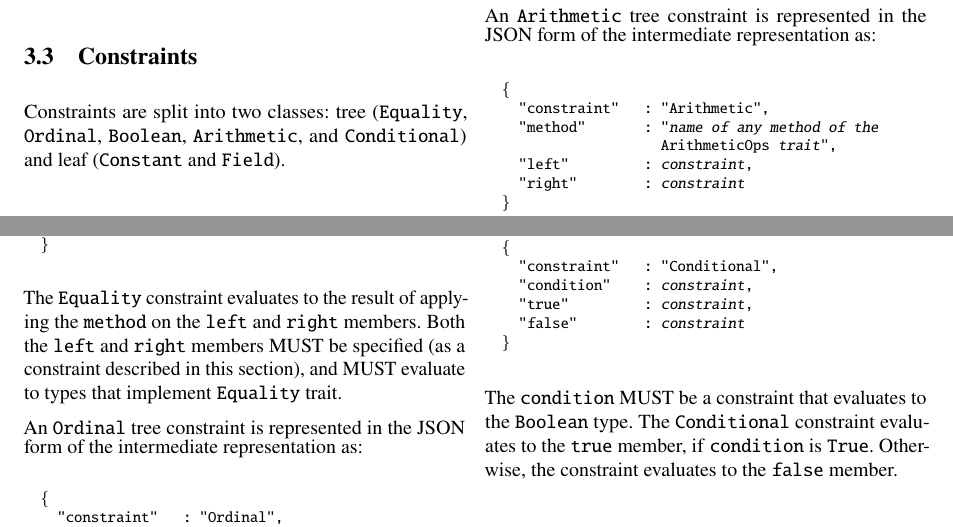
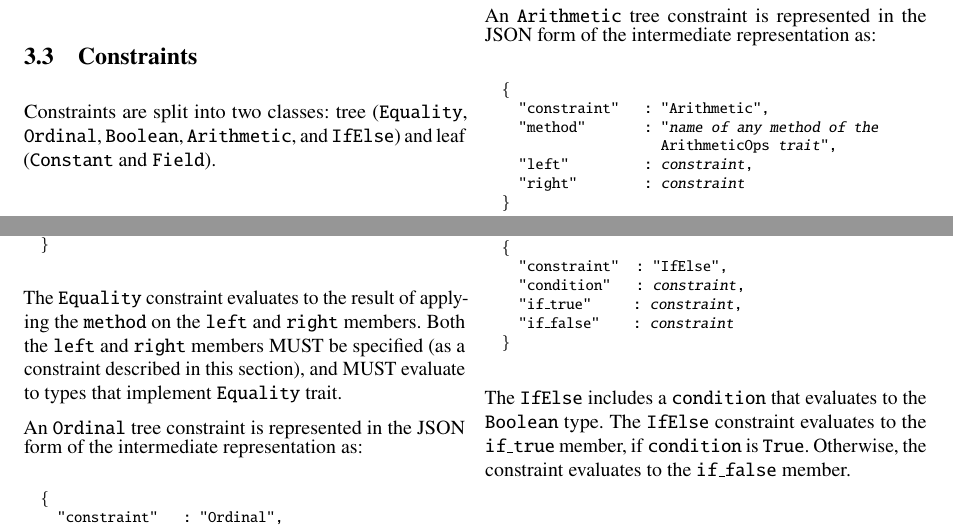
Before and after one commit to DavidSouthgate/improving-protocol-standards, a LaTeX paper (notes/ir.tex): two parts of page 7 of 8, joined at a grey line, cut so that both start at the same text. Compiled offline with pdfLaTeX.

Commit message:
Rename Conditional constraint to IfElse

```diff
--- a/notes/ir.tex
+++ b/notes/ir.tex
@@ -814,7 +814,7 @@ type.
 \label{sec:constraints}
 
 Constraints are split into two classes:
-tree (\code{Equality}, \code{Ordinal}, \code{Boolean}, \code{Arithmetic}, and \code{Conditional})
+tree (\code{Equality}, \code{Ordinal}, \code{Boolean}, \code{Arithmetic}, and \code{IfElse})
 and
 leaf (\code{Constant} and \code{Field}).
 
@@ -898,16 +898,16 @@ intermediate representation as:
 \footnotesize
 \begin{alltt}
   \{
-    "constraint"   : "Conditional",
-    "condition"    : \emph{constraint},
-    "true"         : \emph{constraint},
-    "false"        : \emph{constraint}
+    "constraint"  : "IfElse",
+    "condition"   : \emph{constraint},
+    "if\_true"     : \emph{constraint},
+    "if\_false"    : \emph{constraint}
   \}
 \end{alltt}
 \normalsize
-The \code{condition} MUST be a constraint that evaluates to the \code{Boolean} type.
-The \code{Conditional} constraint evaluates to the \code{true} member, if \code{condition}
-is \code{True}. Otherwise, the constraint evaluates to the \code{false} member.
+The \code{IfElse} includes a \code{condition} that evaluates to the \code{Boolean} type.
+The \code{IfElse} constraint evaluates to the \code{if\_true} member, if \code{condition}
+is \code{True}. Otherwise, the constraint evaluates to the \code{if\_false} member.
 
 % - - - - - - - - - - - - - - - - - - - - - - - - - - - - - - - - - - - - - - - - - - - - - - - - -
 \subsubsection{Leaf Constraints}
```
Also changed, not shown: notes/ir.tex (2 more changed lines).
